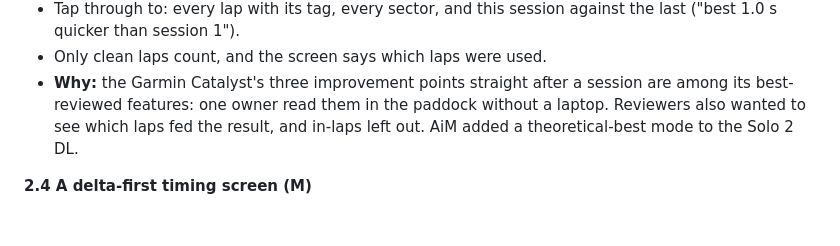
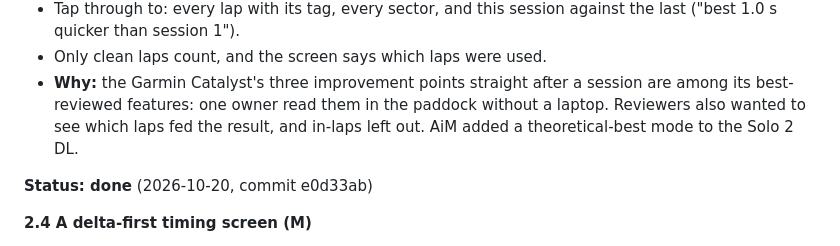
Before and after one commit to DylanD2402/track-rat, a Markdown page: ROADMAP.md, the part around the change. Drawn GitHub-style; blank space fills up the shorter version.

Commit message:
ROADMAP: 2.3 done
Co-Authored-By: Claude Opus 5.5 <noreply@anthropic.com>

```diff
--- a/ROADMAP.md
+++ b/ROADMAP.md
@@ -157,6 +157,8 @@ Sizes are relative: S small, M medium, L large.
 - Only clean laps count, and the screen says which laps were used.
 - **Why:** the Garmin Catalyst's three improvement points straight after a session are among its best-reviewed features: one owner read them in the paddock without a laptop. Reviewers also wanted to see which laps fed the result, and in-laps left out. AiM added a theoretical-best mode to the Solo 2 DL.
 
+**Status: done** (2026-10-20, commit e0d33ab)
+
 **2.4 A delta-first timing screen (M)**
 
 - **Layout, top to bottom:** a header with lap number, session clock, GPS accuracy and battery; the delta in the largest digits on a full-width band, bright green when ahead and red when behind, with black digits that hold up in sun; the current lap time and predicted lap, smaller; a strip of sector blocks. The running lap time is shown full size at the line anyway.
```
